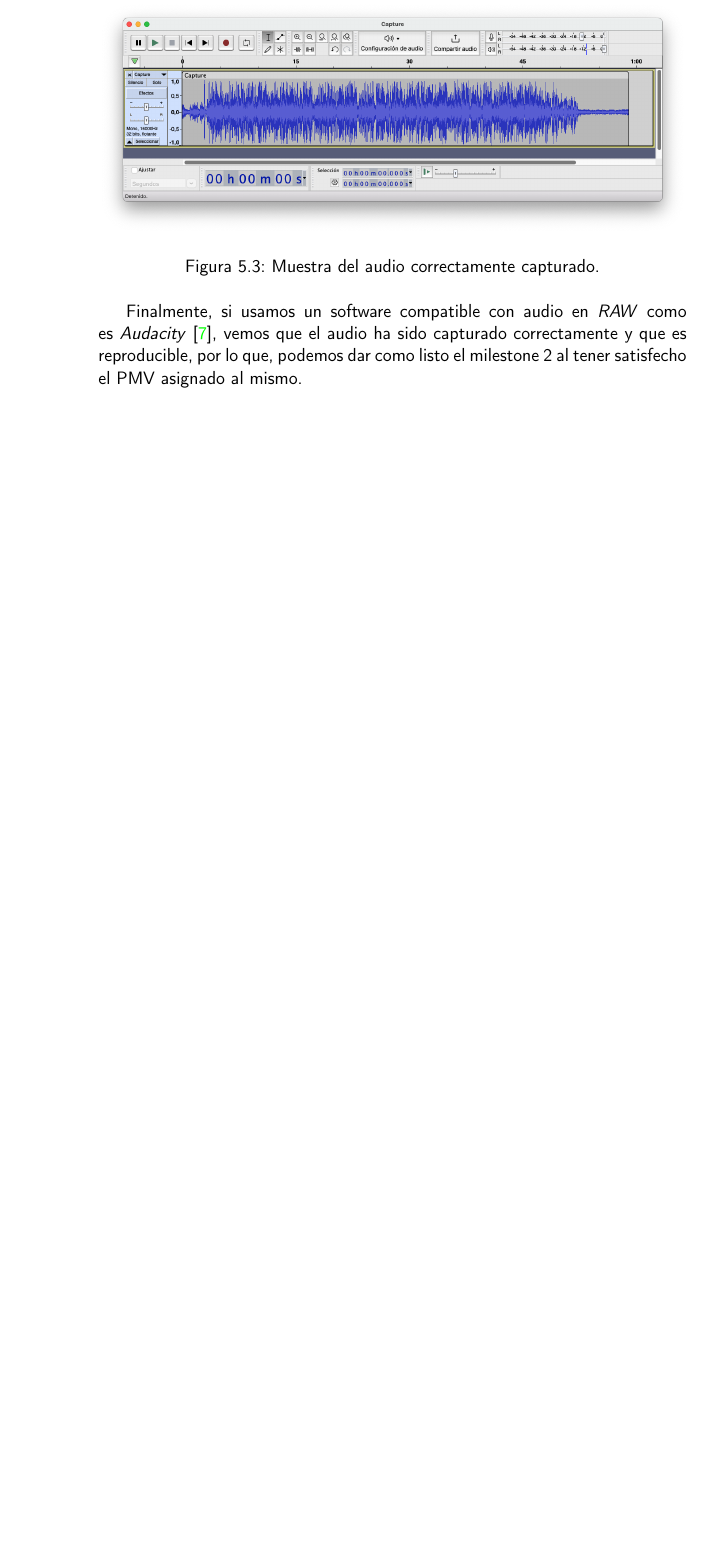
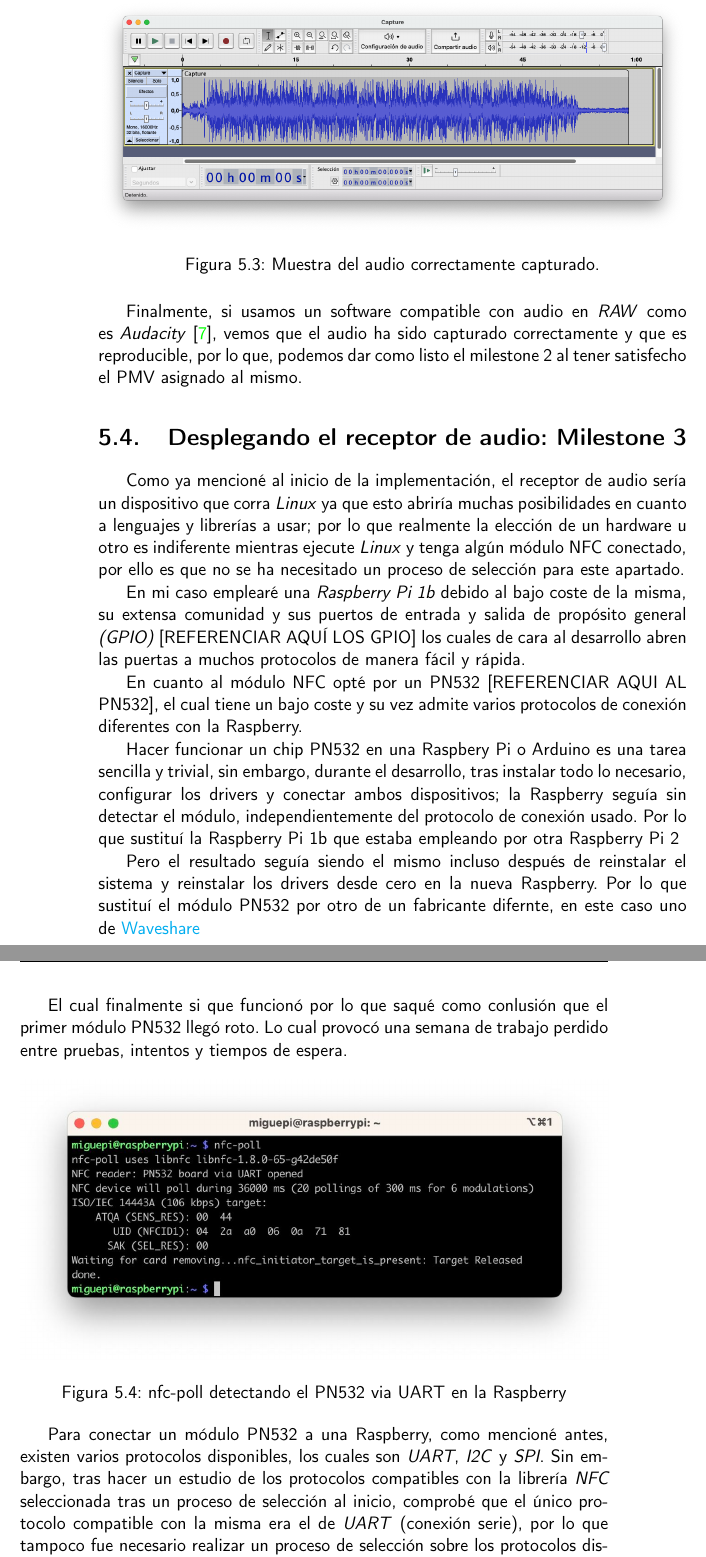
Before and after one commit to migueorg/One-touch-music-streaming-TFG-ETSIIT, a LaTeX book (doc/proyecto.tex, which reads doc/secciones/06_implementacion.tex): part of page 42 of 46 before the commit and two parts of pages 42 and 43 of 48 after it, the two joined at a grey line, cut so that both start at the same text, the shorter picture padded with empty space. Compiled offline with pdfLaTeX.

Commit message:
Empiezo documentación despliegue. Avanzo #14 Avanzo #51 Avanzo #54

```diff
--- a/doc/secciones/06_implementacion.tex
+++ b/doc/secciones/06_implementacion.tex
@@ -496,3 +496,59 @@ Finalmente, si usamos un software compatible con audio en \emph{RAW} como es
 \emph{Audacity} \cite{software-audacity}, vemos que el audio ha sido capturado
 correctamente y que es reproducible, por lo que, podemos dar como listo el
 milestone 2 al tener satisfecho el PMV asignado al mismo.
+
+\section{Desplegando el receptor de audio: Milestone 3}
+
+Como ya mencioné al inicio de la implementación, el receptor de audio sería un
+dispositivo que corra \emph{Linux} ya que esto abriría muchas posibilidades en
+cuanto a lenguajes y librerías a usar; por lo que realmente la elección de un
+hardware u otro es indiferente mientras ejecute \emph{Linux} y tenga algún
+módulo NFC conectado, por ello es que no se ha necesitado un proceso de
+selección para este apartado.
+
+En mi caso emplearé una \emph{Raspberry Pi 1b} debido al bajo coste de la misma, su
+extensa comunidad y sus puertos de entrada y salida de propósito general
+\emph{(GPIO)} [REFERENCIAR AQUÍ LOS GPIO] los cuales de cara al desarrollo abren
+las puertas a muchos protocolos de manera fácil y rápida.
+
+% Insertar foto de la raspberry pi 1b
+
+En cuanto al módulo NFC opté por un PN532 [REFERENCIAR AQUI AL PN532], el cual
+tiene un bajo coste y su vez admite varios protocolos de conexión diferentes con
+la Raspberry.
+
+% Insertar foto del módulo
+
+Hacer funcionar un chip PN532 en una Raspbery Pi o Arduino es una tarea
+sencilla y trivial, sin embargo, durante el desarrollo, tras instalar todo lo
+necesario, configurar los drivers y conectar ambos dispositivos; la Raspberry
+seguía sin detectar el módulo, independientemente del protocolo de conexión
+usado. Por lo que sustituí la Raspberry Pi 1b que estaba empleando por otra
+Raspberry Pi 2
+
+% Insertar foto de la raspberry pi 2
+
+Pero el resultado seguía siendo el mismo incluso después de reinstalar el
+sistema y reinstalar los drivers desde cero en la nueva Raspberry. Por lo que
+sustituí el módulo PN532 por otro de un fabricante difernte, en este caso uno de
+\href{https://www.waveshare.com/wiki/PN532_NFC_HAT}{Waveshare}
+
+% Insertar foto del HAT PN532 de Waveshare
+
+El cual finalmente si que funcionó por lo que saqué como conlusión que el primer
+módulo PN532 llegó roto. Lo cual provocó una semana de trabajo perdido entre
+pruebas, intentos y tiempos de espera.
+
+\begin{figure}[htb]
+    \centering
+    \includegraphics[width=\textwidth]{fotos/nfc_poll.jpeg}
+    \caption{nfc-poll detectando el PN532 via UART en la Raspberry}
+\end{figure}
+
+Para conectar un módulo PN532 a una Raspberry, como mencioné antes, existen
+varios protocolos disponibles, los cuales son \emph{UART}, \emph{I2C} y
+\emph{SPI}. Sin embargo, tras hacer un estudio de los protocolos compatibles con
+la librería \emph{NFC} seleccionada tras un proceso de selección al inicio,
+comprobé que el único protocolo compatible con la misma era el de \emph{UART}
+(conexión serie), por lo que tampoco fue necesario realizar un proceso de
+selección sobre los protocolos disponibles.\\
```
Also changed, not shown: doc/fotos/nfc_poll.jpeg (added), doc/secciones/06_implementacion.tex (6 more changed lines).
